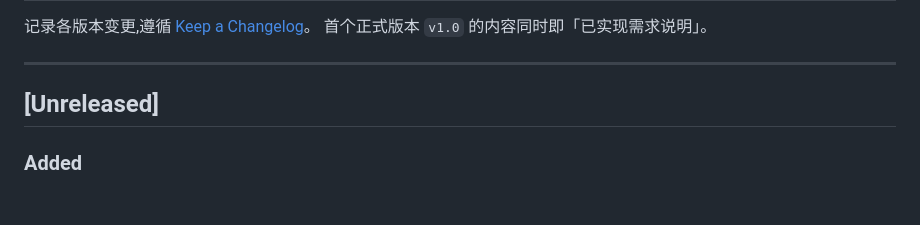
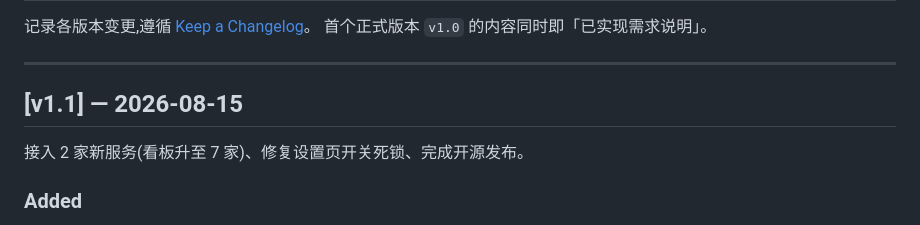
Before and after one commit to EkkoEzio/token-balance-dashboard, a Markdown page: CHANGELOG.md, the part around the change. GitHub-like rendering; blank space fills up the shorter version.

Commit message:
docs: CHANGELOG 定版 v1.1(2026-08-15)

```diff
--- a/CHANGELOG.md
+++ b/CHANGELOG.md
@@ -5,7 +5,9 @@
 
 ---
 
-## [Unreleased]
+## [v1.1] — 2026-08-15
+
+接入 2 家新服务(看板升至 7 家)、修复设置页开关死锁、完成开源发布。
 
 ### Added
 - 新增 **SiliconFlow** provider：`GET /v1/user/info`（Bearer，官方文档端点），余额型卡片，充值/赠送/总余额，参与余额阈值告警。
```
